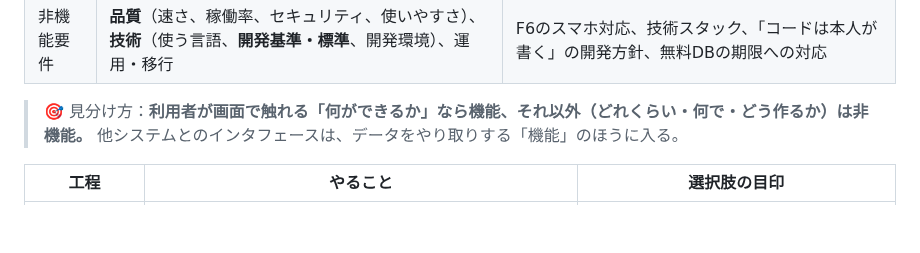
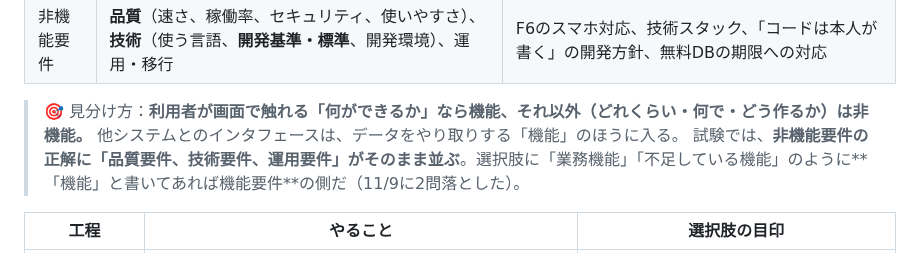
Before and after one commit to teiji-kaerinu/alternative, a Markdown page: docs/fe-kiso.md, the part around the change. Drawn GitHub-style; blank space fills up the shorter version.

Commit message:
fe-kiso: §24 軸2 に非機能要件の選択肢の目印を追加
Co-Authored-By: Claude Opus 5.5 <noreply@anthropic.com>
Claude-Session: https://claude.ai/code/session_01V7tqrbW72ZKcXNDztJwFSt

```diff
--- a/docs/fe-kiso.md
+++ b/docs/fe-kiso.md
@@ -1075,6 +1075,7 @@ FEは**正解っぽい単語を、わざと間違いの選択肢に混ぜる**
 
 > 🎯 見分け方：**利用者が画面で触れる「何ができるか」なら機能、それ以外（どれくらい・何で・どう作るか）は非機能。**
 > 他システムとのインタフェースは、データをやり取りする「機能」のほうに入る。
+> 試験では、**非機能要件の正解に「品質要件、技術要件、運用要件」がそのまま並ぶ**。選択肢に「業務機能」「不足している機能」のように**「機能」と書いてあれば機能要件**の側だ（11/9に2問落とした）。
 
 | 工程 | やること | 選択肢の目印 |
 |---|---|---|
```
